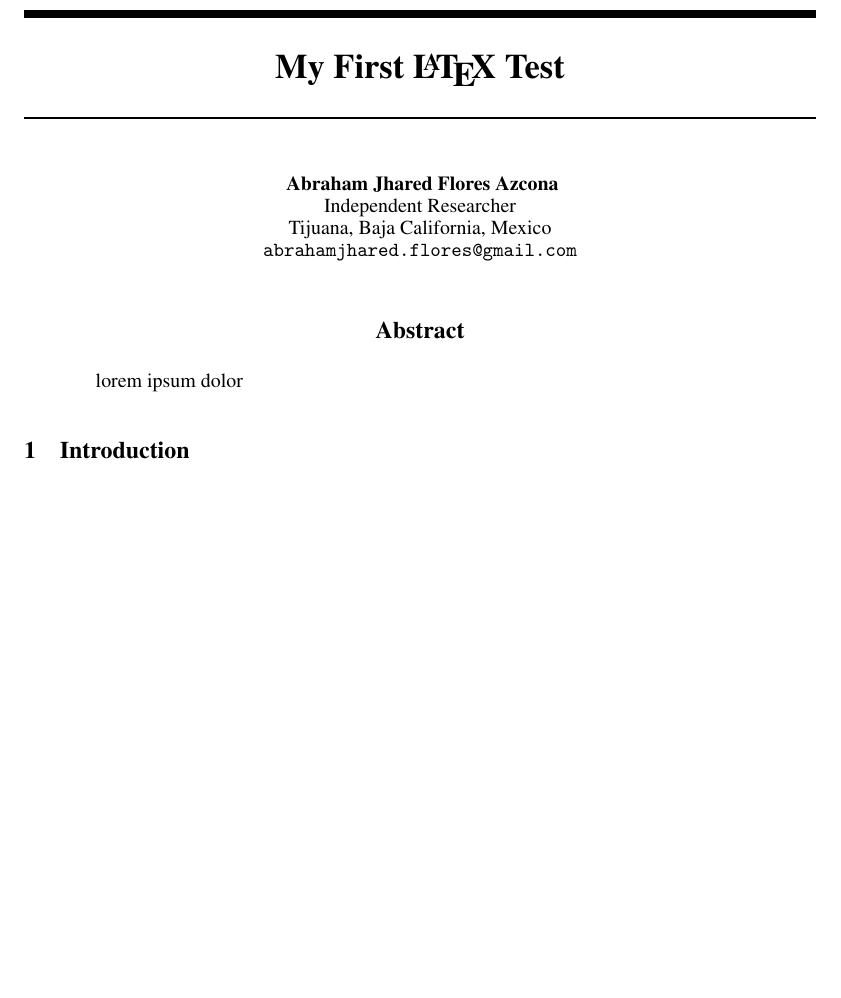
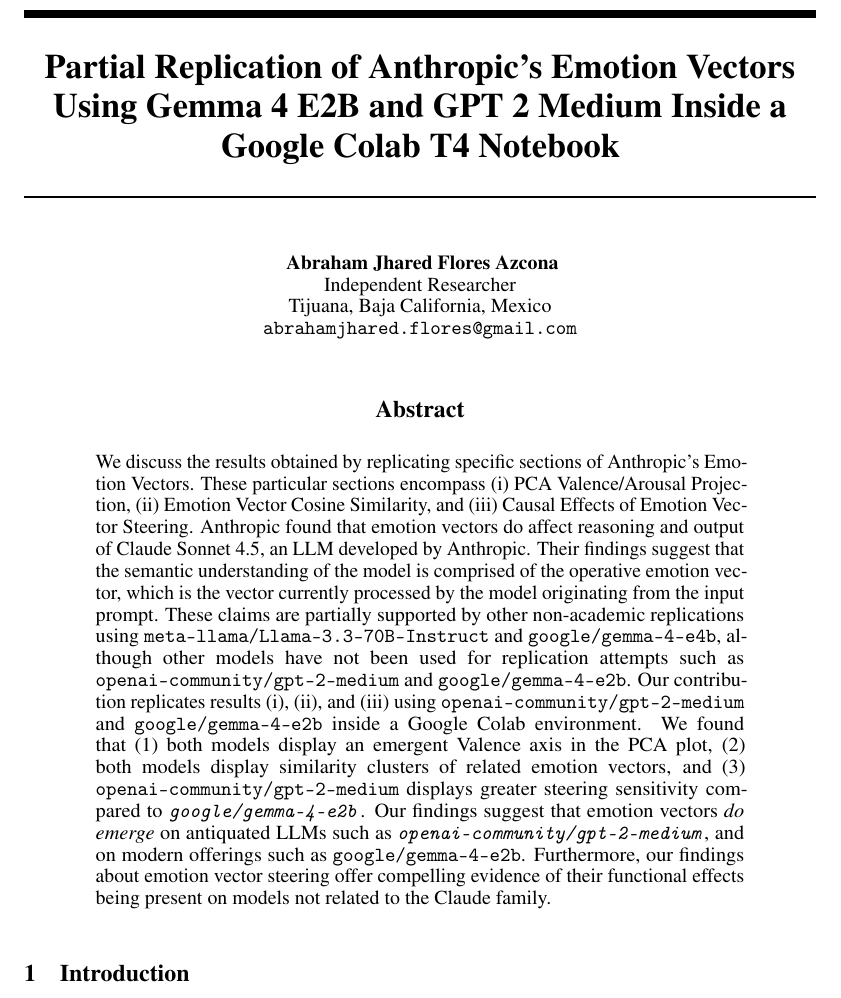
Before and after one commit to NotsoJharedtrollOx17/preprint-EmotionVectorExtraction-Gemma4-GPT2, a LaTeX paper (paper/main.tex, which reads paper/sections/00-abstract.tex): part of page 1 of 2, cut at the place of the change, the shorter picture padded with empty space. Compiled offline with pdfLaTeX.

Commit message:
REFACTOR -> dump of Abstract section

```diff
--- a/paper/main.tex
+++ b/paper/main.tex
@@ -14,7 +14,7 @@
 
 %% * Format of \maketitle
     %% * Title of the paper
-\title{My First \LaTeX{} Test}
+\title{Partial Replication of Anthropic's Emotion Vectors Using Gemma 4 E2B and GPT 2 Medium Inside a Google Colab T4 Notebook}
     %% * Author information
 \author{
     Abraham Jhared Flores Azcona            \\
--- a/paper/sections/00-abstract.tex
+++ b/paper/sections/00-abstract.tex
@@ -1,5 +1,18 @@
 \begin{abstract}
 
-lorem ipsum dolor
+We discuss the results obtained by replicating specific sections of Anthropic's Emotion Vectors. These particular sections
+encompass (i) PCA Valence/Arousal Projection, (ii) Emotion Vector Cosine Similarity, and (iii) Causal Effects of Emotion Vector
+Steering. Anthropic found that emotion vectors do affect reasoning and output of Claude Sonnet 4.5, an LLM developed by Anthropic.
+Their findings suggest that the semantic understanding of the model is comprised of the operative emotion vector, which is the vector
+currently processed by the model originating from the input prompt. These claims are partially supported by other non-academic
+replications using \texttt{meta-llama/Llama-3.3-70B-Instruct} and \texttt{google/gemma-4-e4b}, although other models
+have not been used for replication attempts such as \texttt{openai-community/gpt-2-medium} and \texttt{google/gemma-4-e2b}.
+Our contribution replicates results (i), (ii), and (iii) using \texttt{openai-community/gpt-2-medium} and \texttt{google/gemma-4-e2b}
+inside a Google Colab environment. We found that (1) both models display an emergent Valence axis in the PCA plot, (2) both models display
+similarity clusters of related emotion vectors, and (3) \texttt{openai-community/gpt-2-medium} displays greater steering sensitivity
+compared to \texttt{\emph{google/gemma-4-e2b}}. Our findings suggest that emotion vectors \emph{do emerge} on antiquated LLMs such as
+\texttt{\emph{openai-community/gpt-2-medium}}, and on modern offerings such as \texttt{google/gemma-4-e2b}. Furthermore, our
+findings about emotion vector steering offer compelling evidence of their functional effects being present on models not related to the
+Claude family.
 
 \end{abstract}
```
